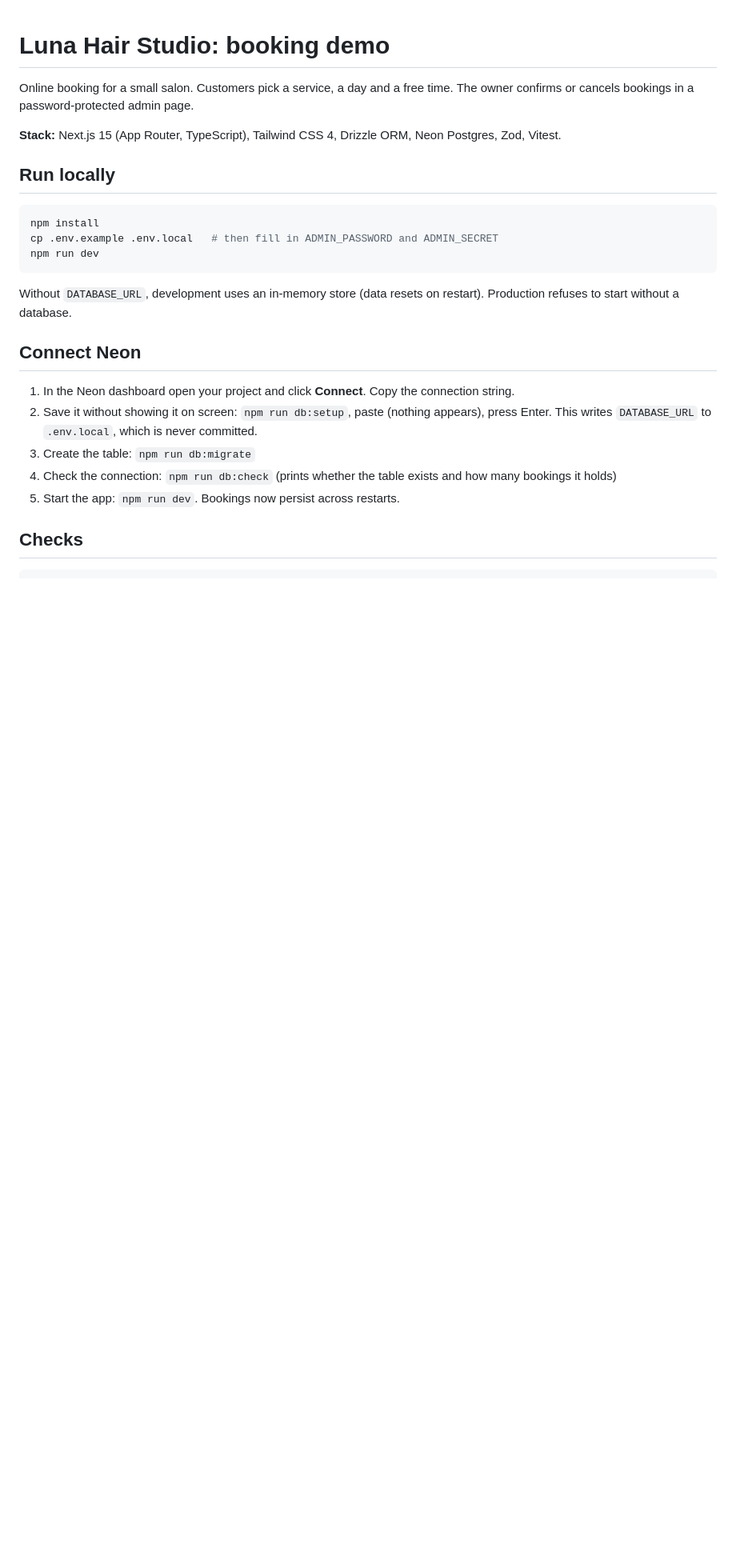
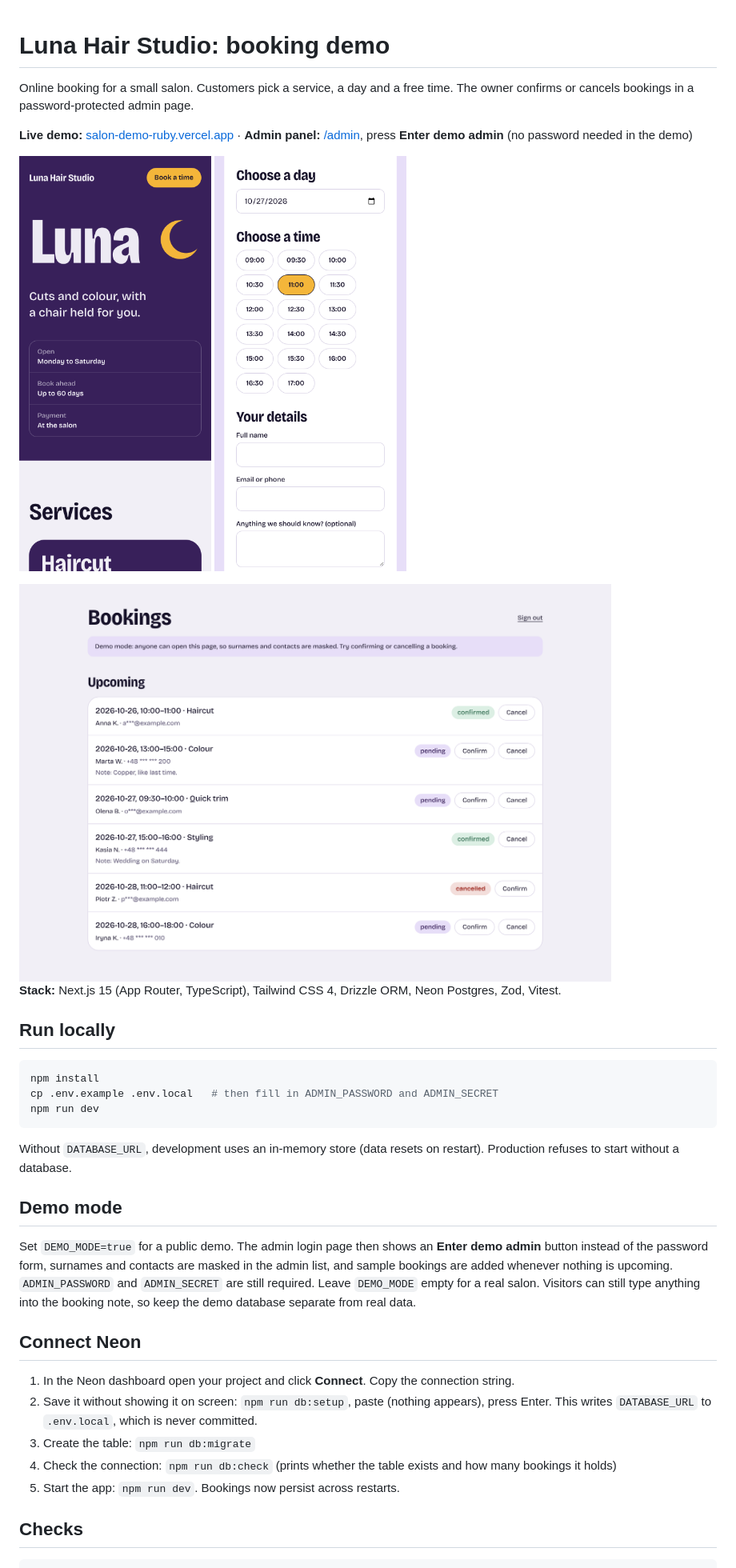
Before and after one commit to DanyilShkodiuk/salon-demo, a Markdown page: README.md, the part around the change. Shown at 80% size. Rendered like a GitHub page; pictures changed too: docs/screenshots/admin.png (added), docs/screenshots/mobile-booking.png (added), docs/screenshots/mobile-home.png (added); blank space fills up the shorter version.

Commit message:
Add public demo mode and README screenshots
DEMO_MODE=true adds a one-click admin login, masks surnames and contacts
in the admin list, and seeds sample bookings when nothing is upcoming.

````diff
--- a/README.md
+++ b/README.md
@@ -1,6 +1,14 @@
 # Luna Hair Studio: booking demo
 
 Online booking for a small salon. Customers pick a service, a day and a free time. The owner confirms or cancels bookings in a password-protected admin page.
+
+**Live demo:** [salon-demo-ruby.vercel.app](https://salon-demo-ruby.vercel.app) · **Admin panel:** [/admin](https://salon-demo-ruby.vercel.app/admin), press **Enter demo admin** (no password needed in the demo)
+
+<p>
+  <img src="docs/screenshots/mobile-home.png" alt="Home page on a phone" width="240">
+  <img src="docs/screenshots/mobile-booking.png" alt="Choosing a day and a free time on a phone" width="240">
+</p>
+<img src="docs/screenshots/admin.png" alt="Admin panel with upcoming bookings" width="740">
 
 **Stack:** Next.js 15 (App Router, TypeScript), Tailwind CSS 4, Drizzle ORM, Neon Postgres, Zod, Vitest.
 
@@ -13,6 +21,10 @@ npm run dev
 ```
 
 Without `DATABASE_URL`, development uses an in-memory store (data resets on restart). Production refuses to start without a database.
+
+## Demo mode
+
+Set `DEMO_MODE=true` for a public demo. The admin login page then shows an **Enter demo admin** button instead of the password form, surnames and contacts are masked in the admin list, and sample bookings are added whenever nothing is upcoming. `ADMIN_PASSWORD` and `ADMIN_SECRET` are still required. Leave `DEMO_MODE` empty for a real salon. Visitors can still type anything into the booking note, so keep the demo database separate from real data.
 
 ## Connect Neon
 
````
Also changed, not shown: 5 other files.
